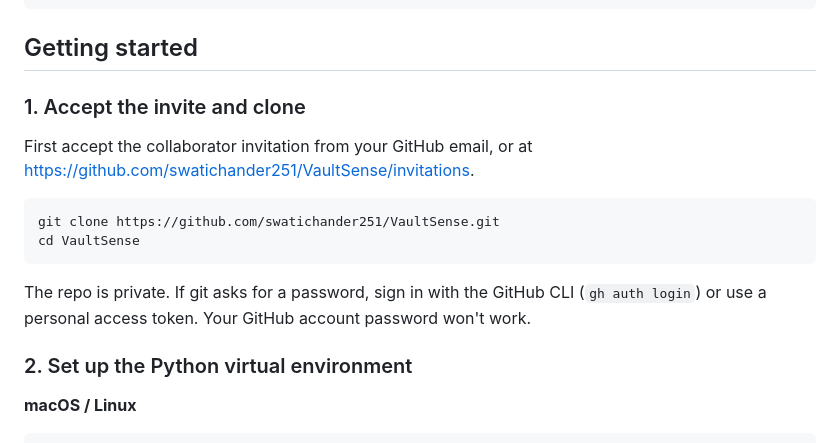
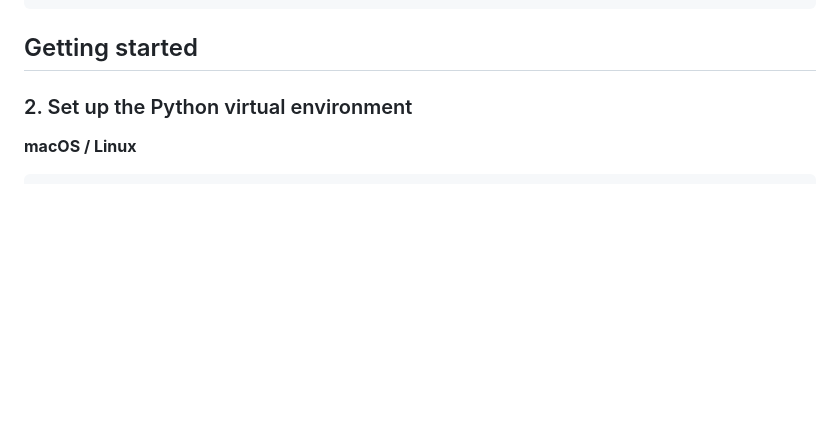
Before and after one commit to swatichander251/VaultSense, a Markdown page: README.md, the part around the change. Drawn GitHub-style; blank space fills up the shorter version.

Commit message:
Update README to remove cloning instructions
Removed instructions for accepting invite and cloning the repository.

````diff
--- a/README.md
+++ b/README.md
@@ -30,17 +30,6 @@ VaultSense/
 ```
 
 ## Getting started
-
-### 1. Accept the invite and clone
-
-First accept the collaborator invitation from your GitHub email, or at https://github.com/swatichander251/VaultSense/invitations.
-
-```bash
-git clone https://github.com/swatichander251/VaultSense.git
-cd VaultSense
-```
-
-The repo is private. If git asks for a password, sign in with the GitHub CLI (`gh auth login`) or use a personal access token. Your GitHub account password won't work.
 
 ### 2. Set up the Python virtual environment
 
````
